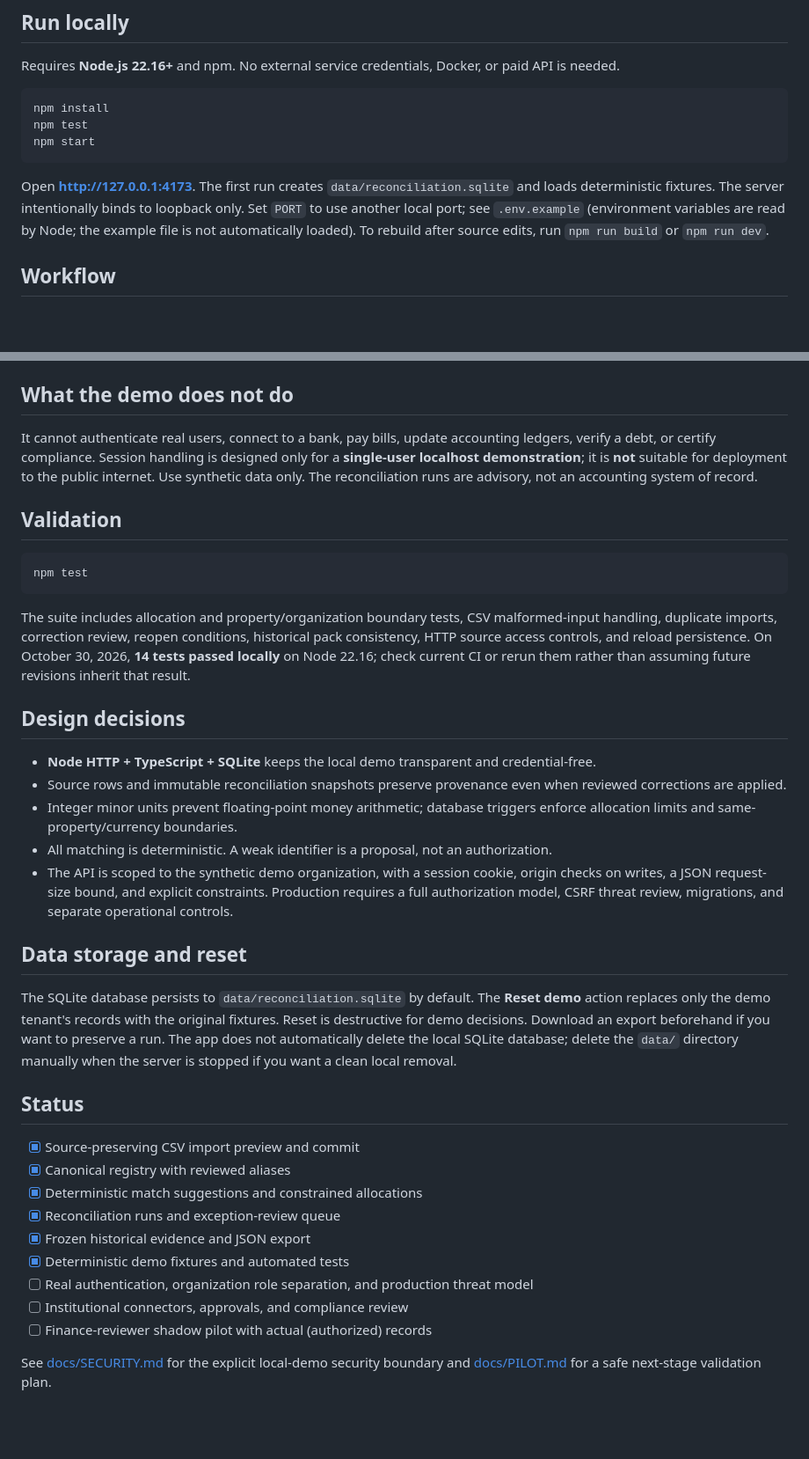
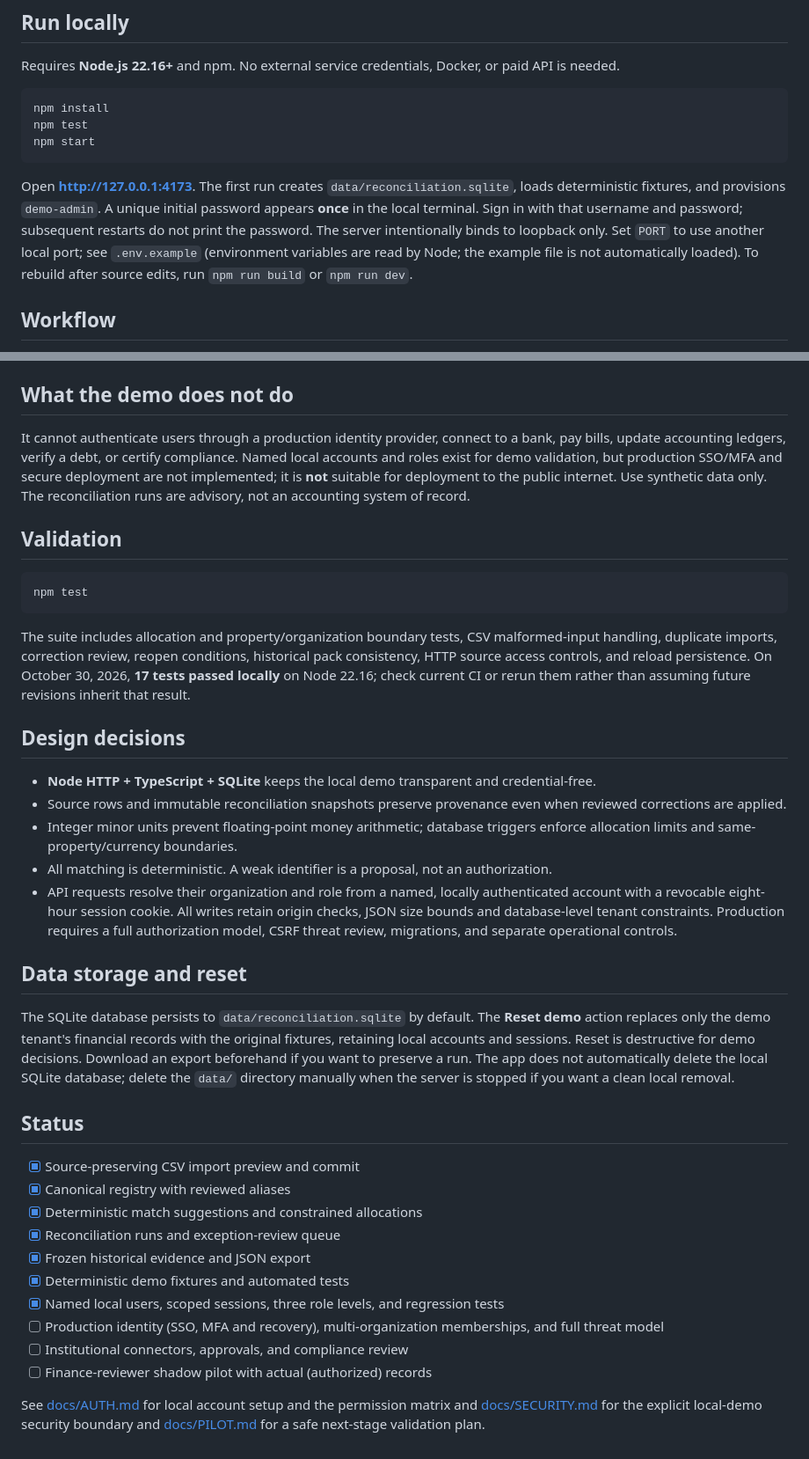
Before and after one commit to trukwava/cypress-harbor-reconciliation, a Markdown page: README.md, 2 parts joined by grey strips. Shown at 88% size. Rendered like a GitHub page; blank space fills up the shorter version.

Commit message:
Update run instructions, role matrix and authentication limitations

````diff
--- a/README.md
+++ b/README.md
@@ -14,7 +14,7 @@ npm test
 npm start
 ```
 
-Open **http://127.0.0.1:4173**. The first run creates `data/reconciliation.sqlite` and loads deterministic fixtures. The server intentionally binds to loopback only. Set `PORT` to use another local port; see `.env.example` (environment variables are read by Node; the example file is not automatically loaded). To rebuild after source edits, run `npm run build` or `npm run dev`.
+Open **http://127.0.0.1:4173**. The first run creates `data/reconciliation.sqlite`, loads deterministic fixtures, and provisions `demo-admin`. A unique initial password appears **once** in the local terminal. Sign in with that username and password; subsequent restarts do not print the password. The server intentionally binds to loopback only. Set `PORT` to use another local port; see `.env.example` (environment variables are read by Node; the example file is not automatically loaded). To rebuild after source edits, run `npm run build` or `npm run dev`.
 
 ## Workflow
 
@@ -30,7 +30,7 @@ Sample CSVs are under `fixtures/`. Report format descriptions and pilot notes ar
 
 ## What the demo does not do
 
-It cannot authenticate real users, connect to a bank, pay bills, update accounting ledgers, verify a debt, or certify compliance. Session handling is designed only for a **single-user localhost demonstration**; it is **not** suitable for deployment to the public internet. Use synthetic data only. The reconciliation runs are advisory, not an accounting system of record.
+It cannot authenticate users through a production identity provider, connect to a bank, pay bills, update accounting ledgers, verify a debt, or certify compliance. Named local accounts and roles exist for demo validation, but production SSO/MFA and secure deployment are not implemented; it is **not** suitable for deployment to the public internet. Use synthetic data only. The reconciliation runs are advisory, not an accounting system of record.
 
 ## Validation
 
@@ -38,7 +38,7 @@ It cannot authenticate real users, connect to a bank, pay bills, update accounti
 npm test
 ```
 
-The suite includes allocation and property/organization boundary tests, CSV malformed-input handling, duplicate imports, correction review, reopen conditions, historical pack consistency, HTTP source access controls, and reload persistence. On October 30, 2026, **14 tests passed locally** on Node 22.16; check current CI or rerun them rather than assuming future revisions inherit that result.
+The suite includes allocation and property/organization boundary tests, CSV malformed-input handling, duplicate imports, correction review, reopen conditions, historical pack consistency, HTTP source access controls, and reload persistence. On October 30, 2026, **17 tests passed locally** on Node 22.16; check current CI or rerun them rather than assuming future revisions inherit that result.
 
 ## Design decisions
 
@@ -46,11 +46,11 @@ The suite includes allocation and property/organization boundary tests, CSV malf
 - Source rows and immutable reconciliation snapshots preserve provenance even when reviewed corrections are applied.
 - Integer minor units prevent floating-point money arithmetic; database triggers enforce allocation limits and same-property/currency boundaries.
 - All matching is deterministic. A weak identifier is a proposal, not an authorization.
-- The API is scoped to the synthetic demo organization, with a session cookie, origin checks on writes, a JSON request-size bound, and explicit constraints. Production requires a full authorization model, CSRF threat review, migrations, and separate operational controls.
+- API requests resolve their organization and role from a named, locally authenticated account with a revocable eight-hour session cookie. All writes retain origin checks, JSON size bounds and database-level tenant constraints. Production requires a full authorization model, CSRF threat review, migrations, and separate operational controls.
 
 ## Data storage and reset
 
-The SQLite database persists to `data/reconciliation.sqlite` by default. The **Reset demo** action replaces only the demo tenant's records with the original fixtures. Reset is destructive for demo decisions. Download an export beforehand if you want to preserve a run. The app does not automatically delete the local SQLite database; delete the `data/` directory manually when the server is stopped if you want a clean local removal.
+The SQLite database persists to `data/reconciliation.sqlite` by default. The **Reset demo** action replaces only the demo tenant's financial records with the original fixtures, retaining local accounts and sessions. Reset is destructive for demo decisions. Download an export beforehand if you want to preserve a run. The app does not automatically delete the local SQLite database; delete the `data/` directory manually when the server is stopped if you want a clean local removal.
 
 ## Status
 
@@ -60,8 +60,9 @@ The SQLite database persists to `data/reconciliation.sqlite` by default. The **R
 - [x] Reconciliation runs and exception-review queue
 - [x] Frozen historical evidence and JSON export
 - [x] Deterministic demo fixtures and automated tests
-- [ ] Real authentication, organization role separation, and production threat model
+- [x] Named local users, scoped sessions, three role levels, and regression tests
+- [ ] Production identity (SSO, MFA and recovery), multi-organization memberships, and full threat model
 - [ ] Institutional connectors, approvals, and compliance review
 - [ ] Finance-reviewer shadow pilot with actual (authorized) records
 
-See [docs/SECURITY.md](docs/SECURITY.md) for the explicit local-demo security boundary and [docs/PILOT.md](docs/PILOT.md) for a safe next-stage validation plan.
+See [docs/AUTH.md](docs/AUTH.md) for local account setup and the permission matrix and [docs/SECURITY.md](docs/SECURITY.md) for the explicit local-demo security boundary and [docs/PILOT.md](docs/PILOT.md) for a safe next-stage validation plan.
````
